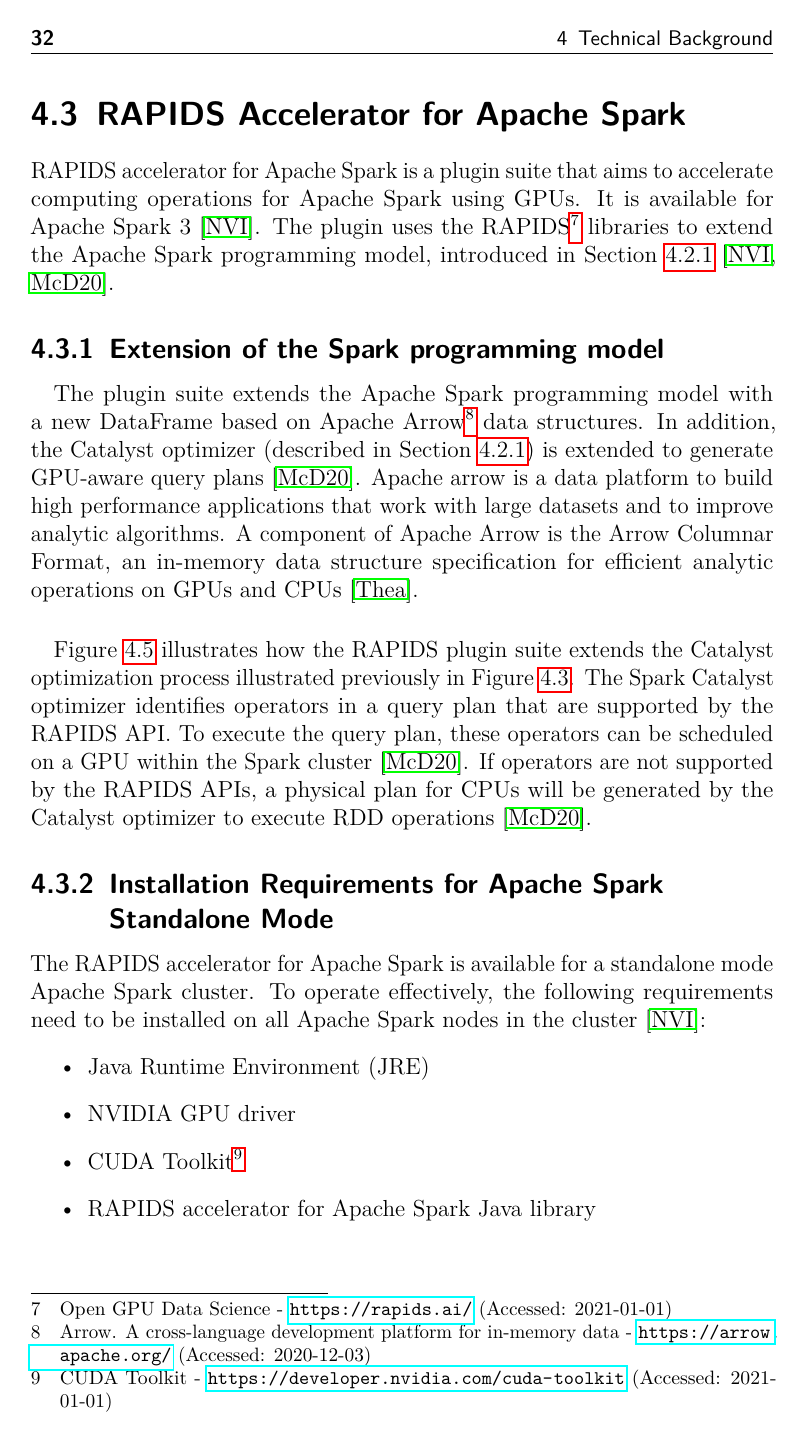
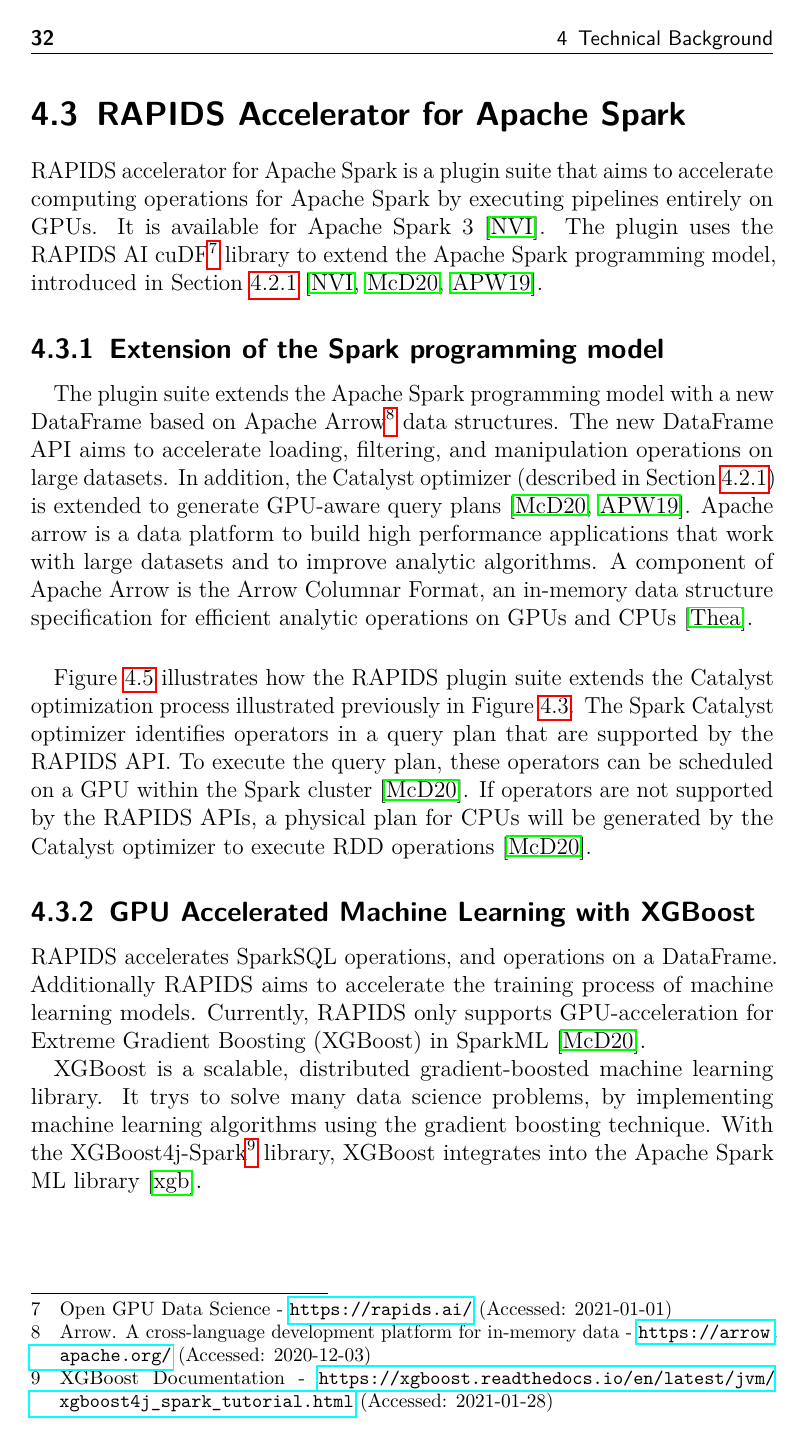
Before and after one commit to mstolin/Bachelor-Thesis, a LaTeX thesis (thesis/main.tex, which reads thesis/content/04_technical_background.tex): page 50 of 97. The pictures show the PDF file thesis/main.pdf that the author committed with the source.

Commit message:
Added xgboost content

```diff
--- a/thesis/content/04_technical_background.tex
+++ b/thesis/content/04_technical_background.tex
@@ -338,15 +338,15 @@
 \section{RAPIDS Accelerator for Apache Spark}
 \label{sec:04_rapids}
 % Explain
-RAPIDS accelerator for Apache Spark is a plugin suite that aims to accelerate computing operations for Apache Spark using GPUs. It is available for Apache Spark 3 \cite{SparkRapids2020Docs}.
+RAPIDS accelerator for Apache Spark is a plugin suite that aims to accelerate computing operations for Apache Spark by executing pipelines entirely on GPUs. It is available for Apache Spark 3 \cite{SparkRapids2020Docs}.
 % A little how
-The plugin uses the RAPIDS\footnote{Open GPU Data Science - \url{https://rapids.ai/} (Accessed: 2021-01-01)} libraries to extend the Apache Spark programming model, introduced in \SubSec{subsec:04_spark_pr-model} \cite{SparkRapids2020Docs, Mcdonald2020SparkRapids}.
+The plugin uses the RAPIDS AI cuDF\footnote{Open GPU Data Science - \url{https://rapids.ai/} (Accessed: 2021-01-01)} library to extend the Apache Spark programming model, introduced in \Sec{subsec:04_spark_pr-model} \cite{SparkRapids2020Docs, Mcdonald2020SparkRapids, Aguerzame2019GPUAO}.
 
 
 \subsection{Extension of the Spark programming model}
 \label{subsec:04_rapids_ext}
 % How does it extends DataFrame and SQL
-\paragraph{}The plugin suite extends the Apache Spark programming model with a new DataFrame based on Apache Arrow\footnote{Arrow. A cross-language development platform for in-memory data - \url{https://arrow.apache.org/} (Accessed: 2020-12-03)} data structures. In addition, the Catalyst optimizer (described in \SubSec{subsubsec:04_spark_pr-model_catalyst}) is extended to generate GPU-aware query plans \cite{Mcdonald2020SparkRapids}.
+\paragraph{}The plugin suite extends the Apache Spark programming model with a new DataFrame based on Apache Arrow\footnote{Arrow. A cross-language development platform for in-memory data - \url{https://arrow.apache.org/} (Accessed: 2020-12-03)} data structures. The new DataFrame API aims to accelerate loading, filtering, and manipulation operations on large datasets. In addition, the Catalyst optimizer (described in \SubSec{subsubsec:04_spark_pr-model_catalyst}) is extended to generate GPU-aware query plans \cite{Mcdonald2020SparkRapids, Aguerzame2019GPUAO}.
 % What is Apache Arrow
 Apache arrow is a data platform to build high performance applications that work with large datasets and to improve analytic algorithms. A component of Apache Arrow is the Arrow Columnar Format, an in-memory data structure specification for efficient analytic operations on GPUs and CPUs \cite{ApacheArrow2020Docs}.
 
@@ -363,6 +363,19 @@
 The Spark Catalyst optimizer identifies operators in a query plan that are supported by the RAPIDS API. To execute the query plan, these operators can be scheduled on a GPU within the Spark cluster \cite{Mcdonald2020SparkRapids}. If operators are not supported by the RAPIDS APIs, a physical plan for CPUs will be generated by the Catalyst optimizer to execute RDD operations \cite{Mcdonald2020SparkRapids}.
 
 
+\subsection{GPU Accelerated Machine Learning with XGBoost}
+% SHort Intro
+RAPIDS accelerates SparkSQL operations, and operations on a DataFrame. Additionally RAPIDS aims to accelerate the training process of machine learning models.
+% Only XGBoost
+Currently, RAPIDS only supports GPU-acceleration for Extreme Gradient Boosting (XGBoost) in SparkML \cite{Mcdonald2020SparkRapids}.
+
+
+% Whats XGBoost
+XGBoost is a scalable, distributed gradient-boosted machine learning library. It trys to solve many data science problems, by implementing machine learning algorithms using the gradient boosting technique.
+% XGBoost4j-Spark
+With the XGBoost4j-Spark\footnote{XGBoost Documentation - \url{https://xgboost.readthedocs.io/en/latest/jvm/xgboost4j_spark_tutorial.html} (Accessed: 2021-01-28)} library, XGBoost integrates into the Apache Spark ML library \cite{XGBoost2021Docs}.
+
+
 \subsection{Installation Requirements for Apache Spark Standalone Mode}
 \label{subsec:04_rapids_req}
 The RAPIDS accelerator for Apache Spark is available for a standalone mode Apache Spark cluster. To operate effectively, the following requirements need to be installed on all Apache Spark nodes in the cluster \cite{SparkRapids2020Docs}:
@@ -372,4 +385,3 @@
 \item NVIDIA GPU driver
 \item CUDA Toolkit\footnote{CUDA Toolkit - \url{https://developer.nvidia.com/cuda-toolkit} (Accessed: 2021-01-01)}
 \item RAPIDS accelerator for Apache Spark Java library
-\item cudf Java library which is supported by the RAPIDS accelerator Java library and the installed CUDA toolkit
```
Also changed, not shown: thesis/literatur.bib (+13 -1 lines), thesis/main.pdf, thesis/content/04_technical_background.tex (3 more changed lines), 3 other files.
